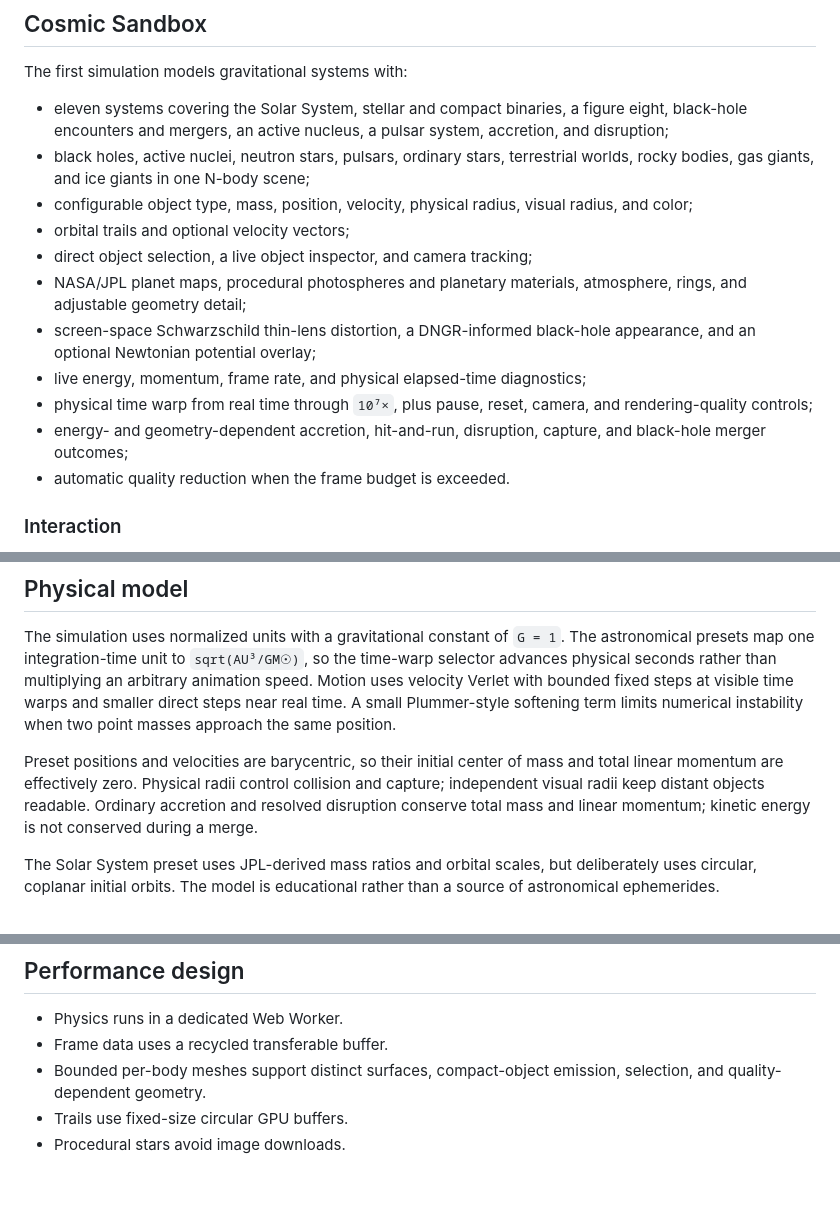
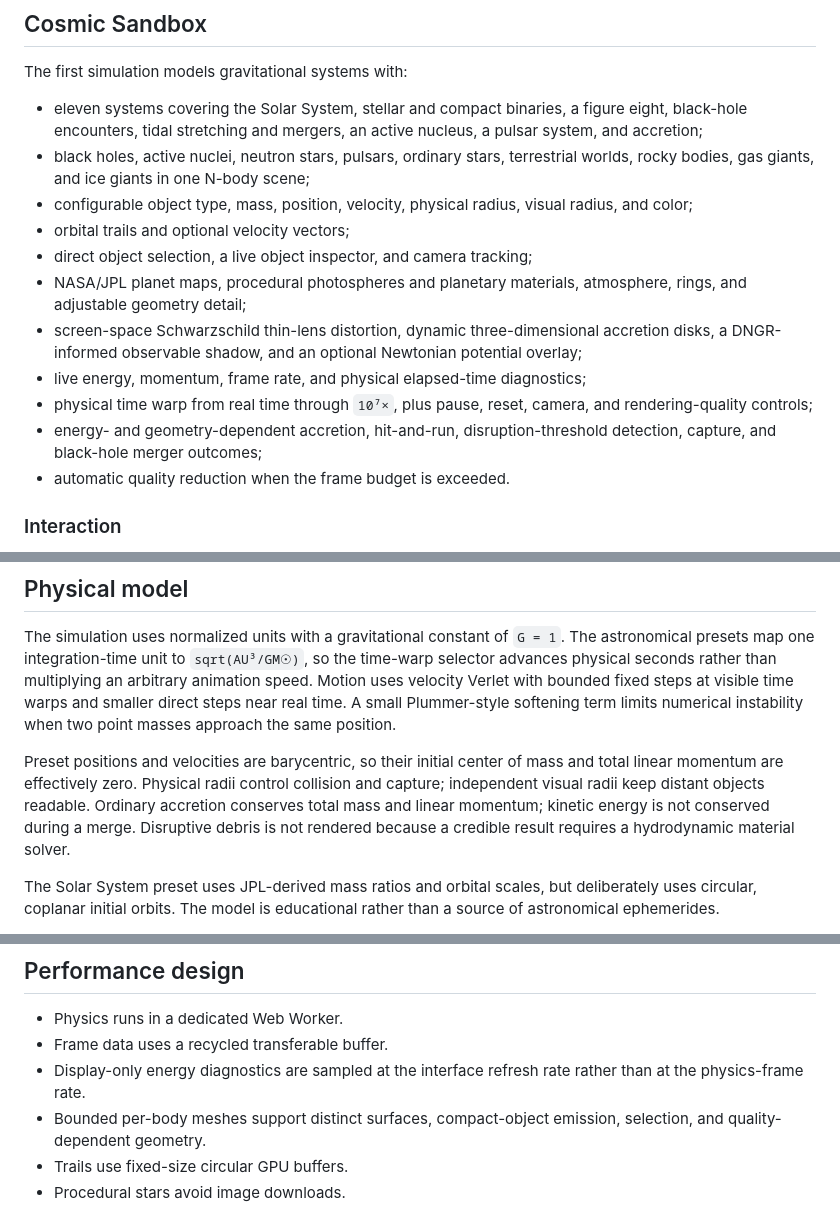
Before and after one commit to AdonisVernaliss/simulations, a Markdown page: README.md, 3 parts joined by grey strips. Rendered like a GitHub page; blank space fills up the shorter version.

Commit message:
docs: state hydrodynamic and tidal model limits

```diff
--- a/README.md
+++ b/README.md
@@ -25,16 +25,16 @@ mode without changing the underlying physical model. See
 
 The first simulation models gravitational systems with:
 
-- eleven systems covering the Solar System, stellar and compact binaries, a figure eight, black-hole encounters and mergers, an active nucleus, a pulsar system, accretion, and disruption;
+- eleven systems covering the Solar System, stellar and compact binaries, a figure eight, black-hole encounters, tidal stretching and mergers, an active nucleus, a pulsar system, and accretion;
 - black holes, active nuclei, neutron stars, pulsars, ordinary stars, terrestrial worlds, rocky bodies, gas giants, and ice giants in one N-body scene;
 - configurable object type, mass, position, velocity, physical radius, visual radius, and color;
 - orbital trails and optional velocity vectors;
 - direct object selection, a live object inspector, and camera tracking;
 - NASA/JPL planet maps, procedural photospheres and planetary materials, atmosphere, rings, and adjustable geometry detail;
-- screen-space Schwarzschild thin-lens distortion, a DNGR-informed black-hole appearance, and an optional Newtonian potential overlay;
+- screen-space Schwarzschild thin-lens distortion, dynamic three-dimensional accretion disks, a DNGR-informed observable shadow, and an optional Newtonian potential overlay;
 - live energy, momentum, frame rate, and physical elapsed-time diagnostics;
 - physical time warp from real time through `10⁷×`, plus pause, reset, camera, and rendering-quality controls;
-- energy- and geometry-dependent accretion, hit-and-run, disruption, capture, and black-hole merger outcomes;
+- energy- and geometry-dependent accretion, hit-and-run, disruption-threshold detection, capture, and black-hole merger outcomes;
 - automatic quality reduction when the frame budget is exceeded.
 
 ### Interaction
@@ -50,7 +50,7 @@ The first simulation models gravitational systems with:
 
 The simulation uses normalized units with a gravitational constant of `G = 1`. The astronomical presets map one integration-time unit to `sqrt(AU³/GM☉)`, so the time-warp selector advances physical seconds rather than multiplying an arbitrary animation speed. Motion uses velocity Verlet with bounded fixed steps at visible time warps and smaller direct steps near real time. A small Plummer-style softening term limits numerical instability when two point masses approach the same position.
 
-Preset positions and velocities are barycentric, so their initial center of mass and total linear momentum are effectively zero. Physical radii control collision and capture; independent visual radii keep distant objects readable. Ordinary accretion and resolved disruption conserve total mass and linear momentum; kinetic energy is not conserved during a merge.
+Preset positions and velocities are barycentric, so their initial center of mass and total linear momentum are effectively zero. Physical radii control collision and capture; independent visual radii keep distant objects readable. Ordinary accretion conserves total mass and linear momentum; kinetic energy is not conserved during a merge. Disruptive debris is not rendered because a credible result requires a hydrodynamic material solver.
 
 The Solar System preset uses JPL-derived mass ratios and orbital scales, but deliberately uses circular, coplanar initial orbits. The model is educational rather than a source of astronomical ephemerides.
 
@@ -97,6 +97,7 @@ See the [Quasar thin-disk model card](docs/thin-disk.md) for equations, assumpti
 
 - Physics runs in a dedicated Web Worker.
 - Frame data uses a recycled transferable buffer.
+- Display-only energy diagnostics are sampled at the interface refresh rate rather than at the physics-frame rate.
 - Bounded per-body meshes support distinct surfaces, compact-object emission, selection, and quality-dependent geometry.
 - Trails use fixed-size circular GPU buffers.
 - Procedural stars avoid image downloads.
```
Also changed, not shown: docs/experiment-design.md (+5 -2 lines), docs/scientific-basis.md (+21 -9 lines).
